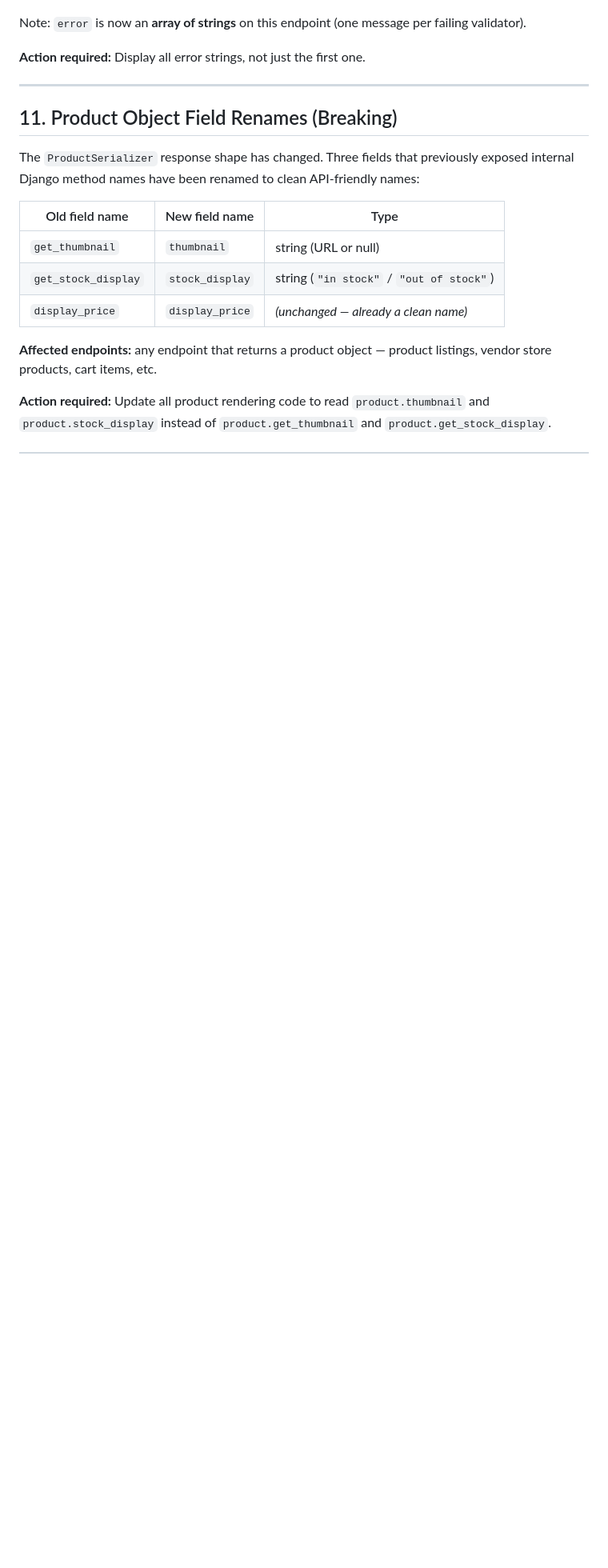
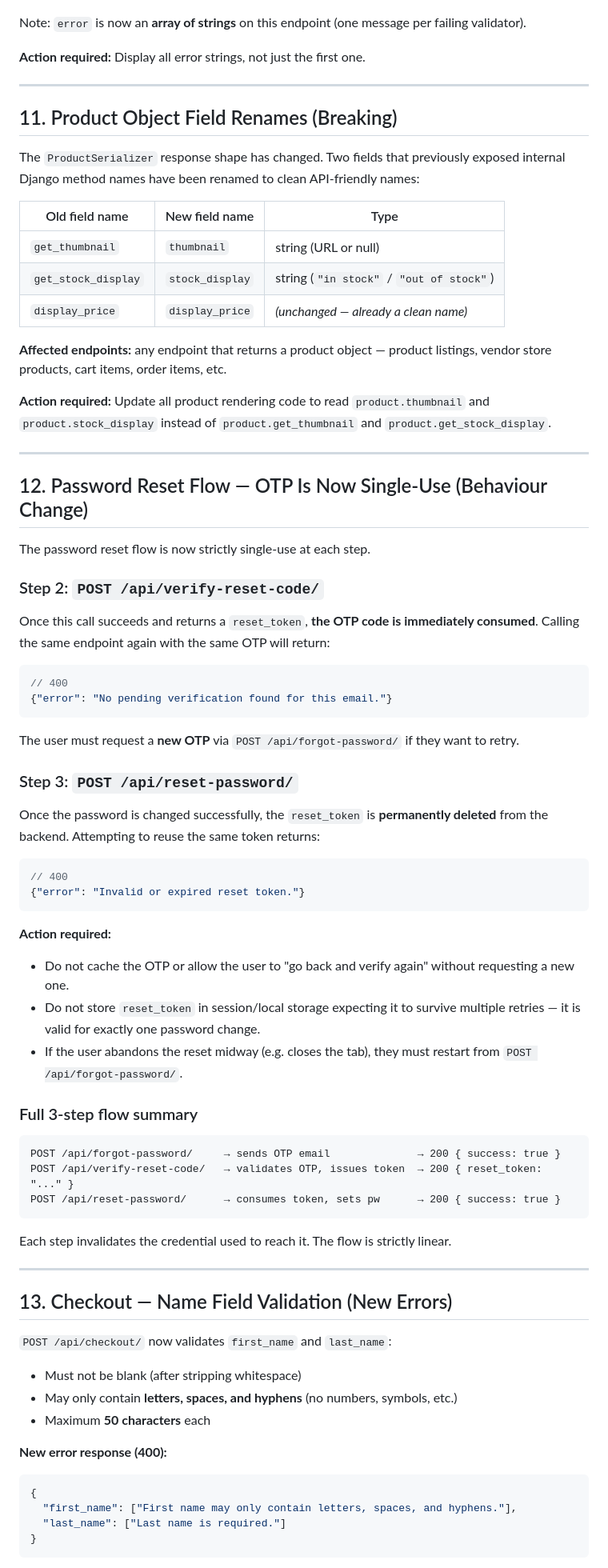
Before and after one commit to iyegbekosa/vendorxpert, a Markdown page: FRONTEND_CHANGES.md, the part around one of its changes. Shown at 80% size. Drawn GitHub-style; blank space fills up the shorter version.

````diff
--- a/FRONTEND_CHANGES.md
+++ b/FRONTEND_CHANGES.md
@@ -201,7 +201,7 @@ Note: `error` is now an **array of strings** on this endpoint (one message per f
 
 ## 11. Product Object Field Renames (Breaking)
 
-The `ProductSerializer` response shape has changed. Three fields that previously exposed internal Django method names have been renamed to clean API-friendly names:
+The `ProductSerializer` response shape has changed. Two fields that previously exposed internal Django method names have been renamed to clean API-friendly names:
 
 | Old field name | New field name | Type |
 |----------------|----------------|------|
@@ -209,6 +209,66 @@ The `ProductSerializer` response shape has changed. Three fields that previously
 | `get_stock_display` | `stock_display` | string (`"in stock"` / `"out of stock"`) |
 | `display_price` | `display_price` | _(unchanged — already a clean name)_ |
 
-**Affected endpoints:** any endpoint that returns a product object — product listings, vendor store products, cart items, etc.
+**Affected endpoints:** any endpoint that returns a product object — product listings, vendor store products, cart items, order items, etc.
 
 **Action required:** Update all product rendering code to read `product.thumbnail` and `product.stock_display` instead of `product.get_thumbnail` and `product.get_stock_display`.
+
+---
+
+## 12. Password Reset Flow — OTP Is Now Single-Use (Behaviour Change)
+
+The password reset flow is now strictly single-use at each step.
+
+### Step 2: `POST /api/verify-reset-code/`
+
+Once this call succeeds and returns a `reset_token`, **the OTP code is immediately consumed**. Calling the same endpoint again with the same OTP will return:
+
+```json
+// 400
+{"error": "No pending verification found for this email."}
+```
+
+The user must request a **new OTP** via `POST /api/forgot-password/` if they want to retry.
+
+### Step 3: `POST /api/reset-password/`
+
+Once the password is changed successfully, the `reset_token` is **permanently deleted** from the backend. Attempting to reuse the same token returns:
+
+```json
+// 400
+{"error": "Invalid or expired reset token."}
+```
+
+**Action required:**
+- Do not cache the OTP or allow the user to "go back and verify again" without requesting a new one.
+- Do not store `reset_token` in session/local storage expecting it to survive multiple retries — it is valid for exactly one password change.
+- If the user abandons the reset midway (e.g. closes the tab), they must restart from `POST /api/forgot-password/`.
+
+### Full 3-step flow summary
+
+```
+POST /api/forgot-password/     → sends OTP email              → 200 { success: true }
+POST /api/verify-reset-code/   → validates OTP, issues token  → 200 { reset_token: "..." }
+POST /api/reset-password/      → consumes token, sets pw      → 200 { success: true }
+```
+
+Each step invalidates the credential used to reach it. The flow is strictly linear.
+
+---
+
+## 13. Checkout — Name Field Validation (New Errors)
+
+`POST /api/checkout/` now validates `first_name` and `last_name`:
+
+- Must not be blank (after stripping whitespace)
+- May only contain **letters, spaces, and hyphens** (no numbers, symbols, etc.)
+- Maximum **50 characters** each
+
+**New error response (400):**
+```json
+{
+  "first_name": ["First name may only contain letters, spaces, and hyphens."],
+  "last_name": ["Last name is required."]
+}
+```
+
````
Also changed, not shown: other parts of FRONTEND_CHANGES.md (+63 -1 lines).
